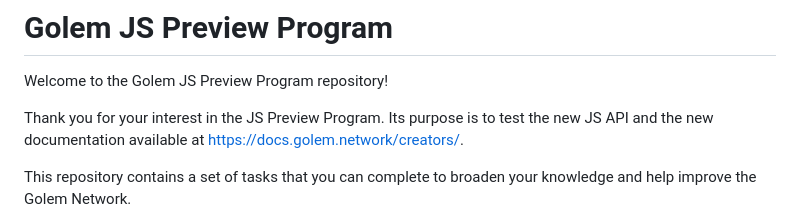
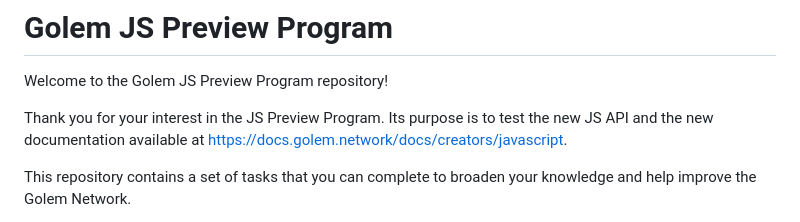
Before and after one commit to golemfactory/golem-js-preview-program, a Markdown page: README.md, the part around the change. Drawn GitHub-style.

```diff
--- a/README.md
+++ b/README.md
@@ -3,7 +3,7 @@
 Welcome to the Golem JS Preview Program repository!
 
 Thank you for your interest in the JS Preview Program. Its purpose is to test the new JS API and the new documentation
-available at https://docs.golem.network/creators/.
+available at https://docs.golem.network/docs/creators/javascript.
 
 This repository contains a set of tasks that you can complete to broaden your knowledge and help improve the Golem Network.
 
```
